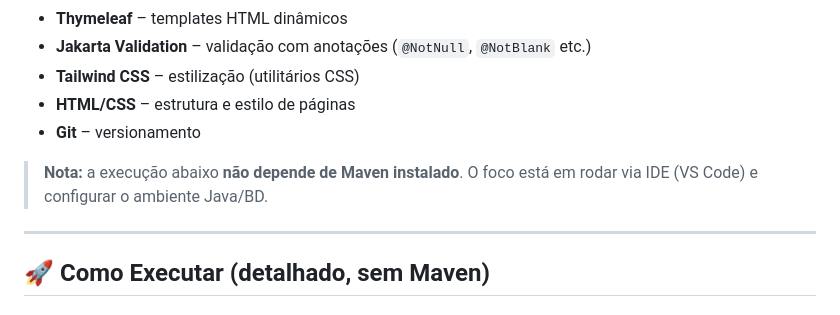
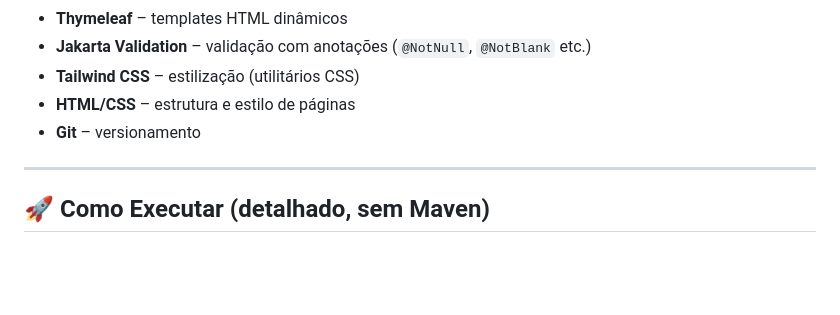
Before and after one commit to anascrr/Mindly-prog.web, a Markdown page: README.md, the part around the change. Rendered like a GitHub page; blank space fills up the shorter version.

Commit message:
docs(readme): corrigir erro de estruturação

```diff
--- a/README.md
+++ b/README.md
@@ -33,8 +33,6 @@
 * **Tailwind CSS** – estilização (utilitários CSS)
 * **HTML/CSS** – estrutura e estilo de páginas
 * **Git** – versionamento
-
-> **Nota:** a execução abaixo **não depende de Maven instalado**. O foco está em rodar via IDE (VS Code) e configurar o ambiente Java/BD.
 
 ---
 
```
